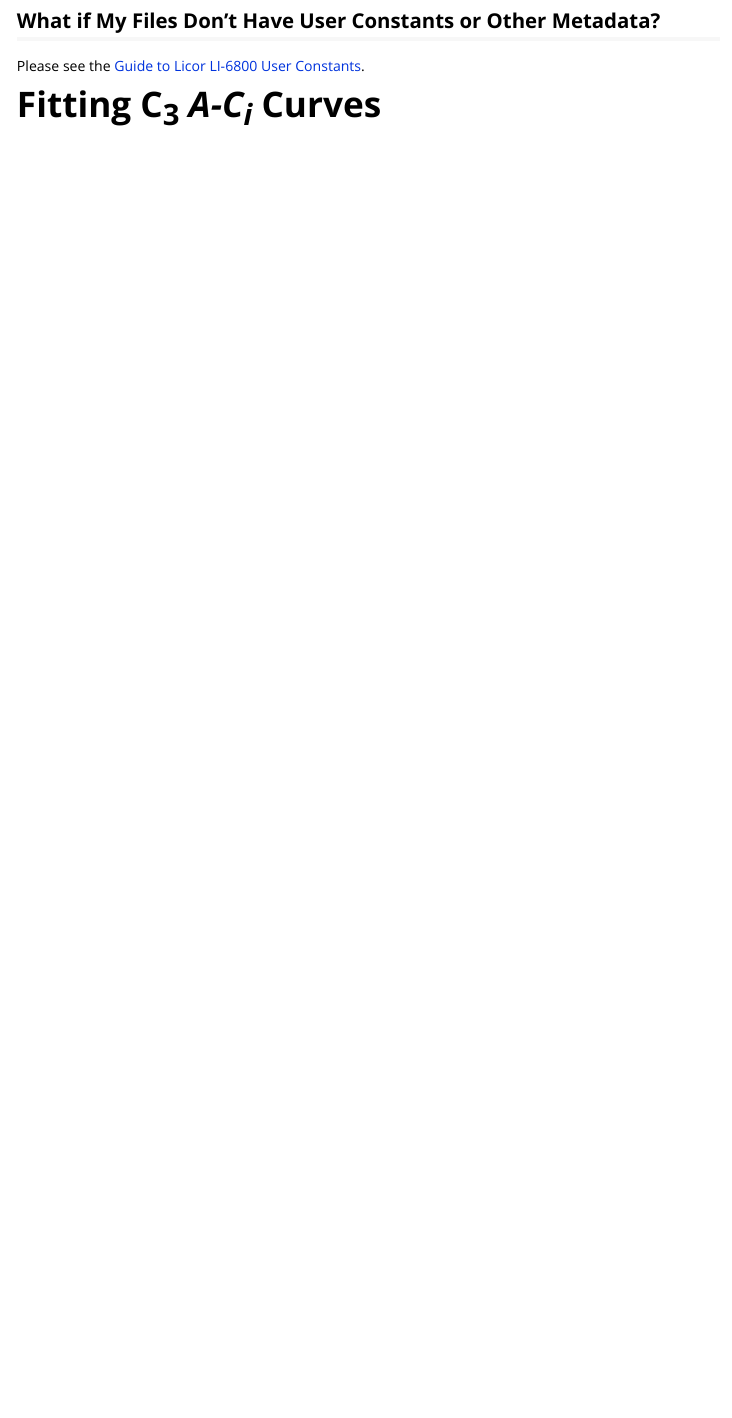
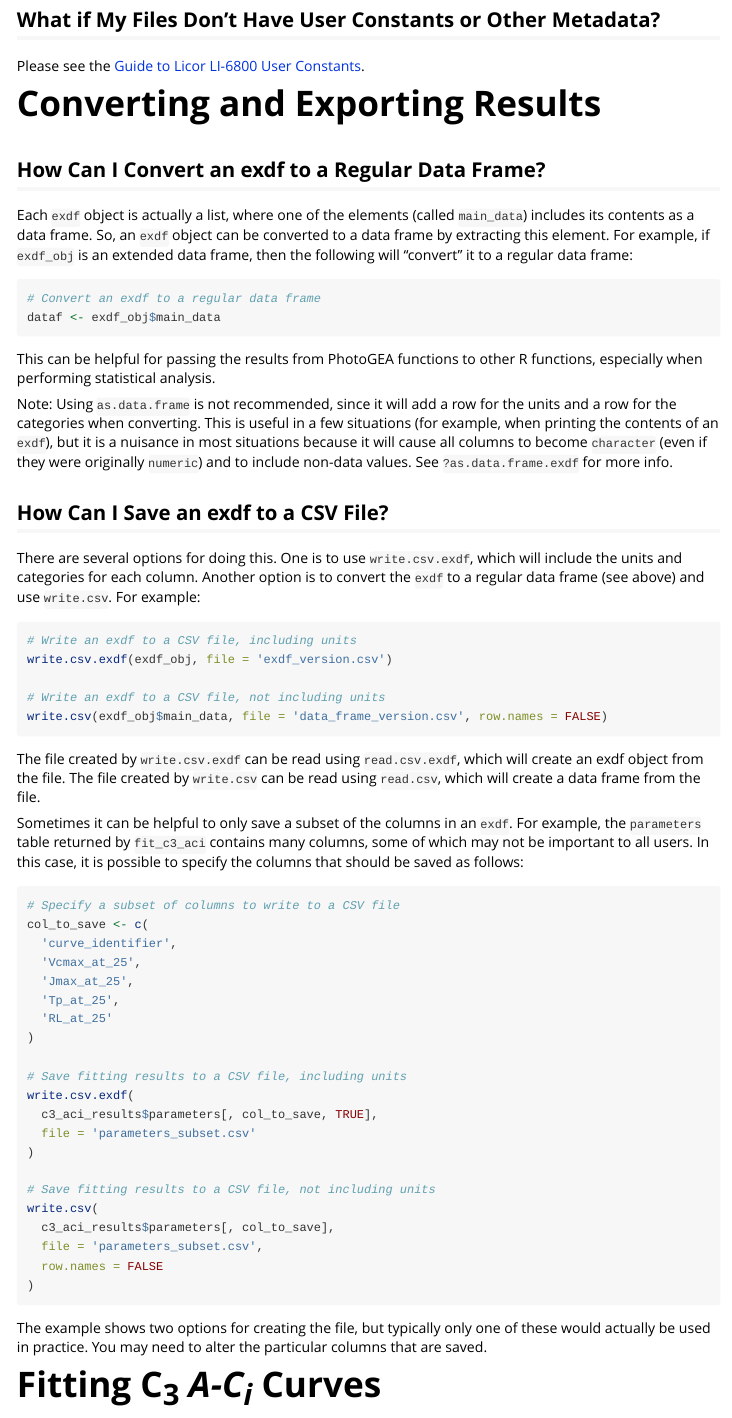
Before and after one commit to eloch216/PhotoGEA, an R Markdown document (vignettes/web_only/frequent_questions.Rmd): the page in a window 1100 px wide, from 8920 px down before the commit and from 8950 px down after it, so that both start at the same text. Rendered offline with R 4.5, knitr and Pandoc, with nearby package versions.

Commit message:
Update frequent_questions.Rmd

````diff
--- a/vignettes/web_only/frequent_questions.Rmd
+++ b/vignettes/web_only/frequent_questions.Rmd
@@ -547,6 +549,83 @@ for (i in seq_along(to_rename)) {
 Please see the
 [Guide to Licor LI-6800 User Constants](LI6800_user_constants.html).
 
+# Converting and Exporting Results
+
+## How Can I Convert an exdf to a Regular Data Frame?
+
+Each `exdf` object is actually a list, where one of the elements (called
+`main_data`) includes its contents as a data frame. So, an `exdf` object can be
+converted to a data frame by extracting this element. For example, if `exdf_obj`
+is an extended data frame, then the following will "convert" it to a regular
+data frame:
+
+```{r, eval = FALSE}
+# Convert an exdf to a regular data frame
+dataf <- exdf_obj$main_data
+```
+
+This can be helpful for passing the results from PhotoGEA functions to other R
+functions, especially when performing statistical analysis.
+
+Note: Using `as.data.frame` is not recommended, since it will add a row for the
+units and a row for the categories when converting. This is useful in a few
+situations (for example, when printing the contents of an `exdf`), but it is a
+nuisance in most situations because it will cause all columns to become
+`character` (even if they were originally `numeric`) and to include non-data
+values. See `?as.data.frame.exdf` for more info.
+
+## How Can I Save an exdf to a CSV File?
+
+There are several options for doing this. One is to use `write.csv.exdf`, which
+will include the units and categories for each column. Another option is to
+convert the `exdf` to a regular data frame (see above) and use `write.csv`. For
+example:
+
+```{r, eval = FALSE}
+# Write an exdf to a CSV file, including units
+write.csv.exdf(exdf_obj, file = 'exdf_version.csv')
+
+# Write an exdf to a CSV file, not including units
+write.csv(exdf_obj$main_data, file = 'data_frame_version.csv', row.names = FALSE)
+```
+
+The file created by `write.csv.exdf` can be read using `read.csv.exdf`, which
+will create an exdf object from the file. The file created by `write.csv` can be
+read using `read.csv`, which will create a data frame from the file.
+
+Sometimes it can be helpful to only save a subset of the columns in an `exdf`.
+For example, the `parameters` table returned by `fit_c3_aci` contains many
+columns, some of which may not be important to all users. In this case, it is
+possible to specify the columns that should be saved as follows:
+
+```{r, eval = FALSE}
+# Specify a subset of columns to write to a CSV file
+col_to_save <- c(
+  'curve_identifier',
+  'Vcmax_at_25',
+  'Jmax_at_25',
+  'Tp_at_25',
+  'RL_at_25'
+)
+
+# Save fitting results to a CSV file, including units
+write.csv.exdf(
+  c3_aci_results$parameters[, col_to_save, TRUE],
+  file = 'parameters_subset.csv'
+)
+
+# Save fitting results to a CSV file, not including units
+write.csv(
+  c3_aci_results$parameters[, col_to_save],
+  file = 'parameters_subset.csv',
+  row.names = FALSE
+)
+```
+
+The example shows two options for creating the file, but typically only one of
+these would actually be used in practice. You may need to alter the particular
+columns that are saved.
+
 # Fitting C~3~ _A-C~i~_ Curves
 
 ## How Can I Exclude TPU From C~3~ _A-C~i~_ Fits?
````
Also changed, not shown: vignettes/web_only/frequent_questions.Rmd (2 more changed lines).
